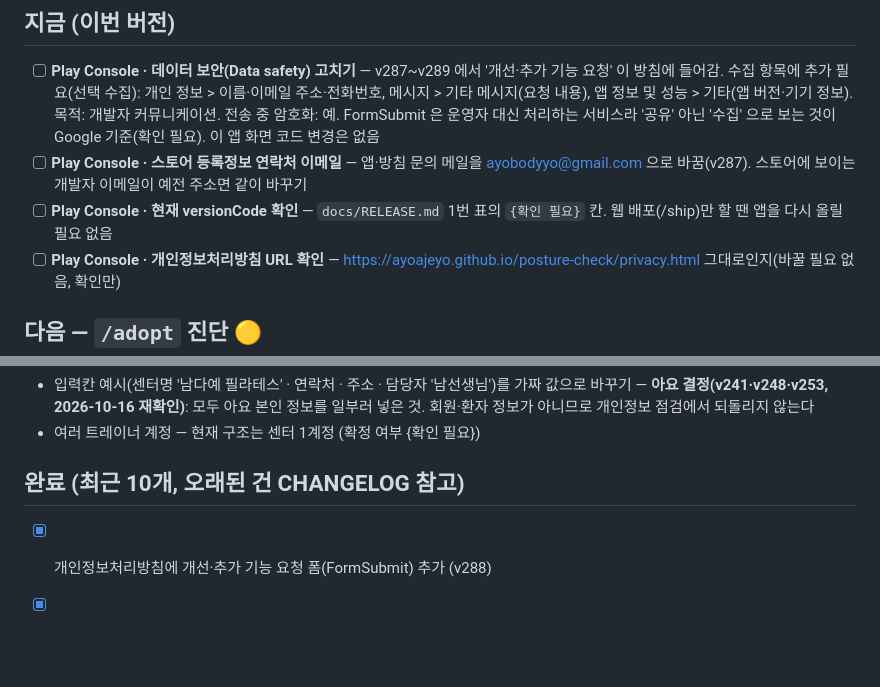
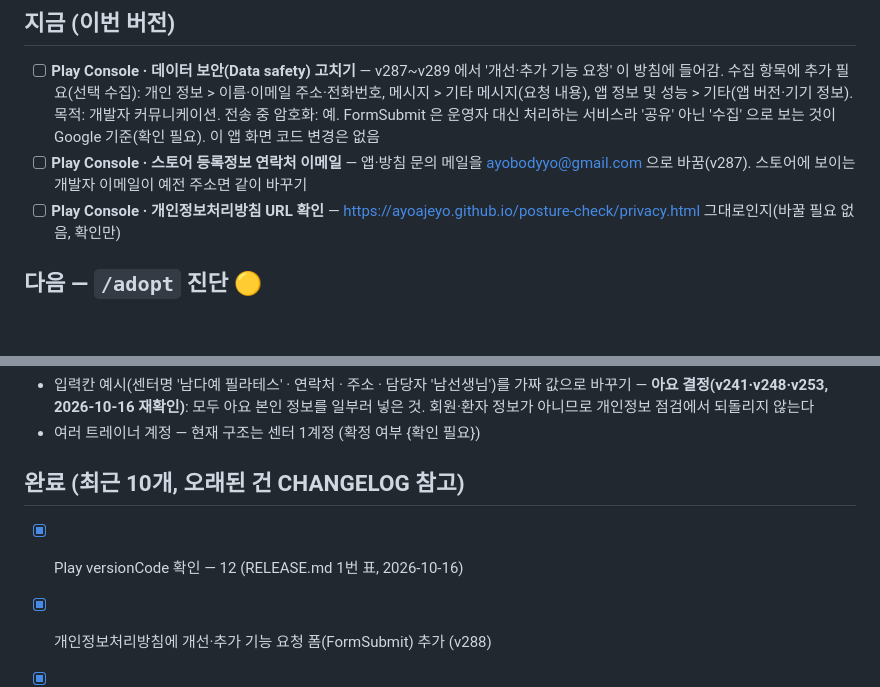
Before and after one commit to ayoajeyo/posture-check, a Markdown page: docs/BACKLOG.md, 2 parts joined by grey strips. GitHub-like rendering; blank space fills up the shorter version.

Commit message:
docs: RELEASE 표에 Play versionCode 12 기록, BACKLOG 완료 처리
Co-Authored-By: Claude Opus 5.5 <noreply@anthropic.com>
Claude-Session: https://claude.ai/code/session_01PyFQzXUK3gVAPtCoid5yqG

```diff
--- a/docs/BACKLOG.md
+++ b/docs/BACKLOG.md
@@ -6,7 +6,6 @@
 ## 지금 (이번 버전)
 - [ ] **Play Console · 데이터 보안(Data safety) 고치기** — v287~v289 에서 '개선·추가 기능 요청' 이 방침에 들어감. 수집 항목에 추가 필요(선택 수집): 개인 정보 > 이름·이메일 주소·전화번호, 메시지 > 기타 메시지(요청 내용), 앱 정보 및 성능 > 기타(앱 버전·기기 정보). 목적: 개발자 커뮤니케이션. 전송 중 암호화: 예. FormSubmit 은 운영자 대신 처리하는 서비스라 '공유' 아닌 '수집' 으로 보는 것이 Google 기준(확인 필요). 이 앱 화면 코드 변경은 없음
 - [ ] **Play Console · 스토어 등록정보 연락처 이메일** — 앱·방침 문의 메일을 ayobodyyo@gmail.com 으로 바꿈(v287). 스토어에 보이는 개발자 이메일이 예전 주소면 같이 바꾸기
-- [ ] **Play Console · 현재 versionCode 확인** — `docs/RELEASE.md` 1번 표의 `{확인 필요}` 칸. 웹 배포(/ship)만 할 땐 앱을 다시 올릴 필요 없음
 - [ ] **Play Console · 개인정보처리방침 URL 확인** — https://ayoajeyo.github.io/posture-check/privacy.html 그대로인지(바꿀 필요 없음, 확인만)
 
 ## 다음 — `/adopt` 진단 🟡
@@ -86,6 +85,7 @@
 - 여러 트레이너 계정 — 현재 구조는 센터 1계정 (확정 여부 {확인 필요})
 
 ## 완료 (최근 10개, 오래된 건 CHANGELOG 참고)
+- [x] Play versionCode 확인 — 12 (RELEASE.md 1번 표, 2026-10-16)
 - [x] 개인정보처리방침에 개선·추가 기능 요청 폼(FormSubmit) 추가 (v288)
 - [x] 화면 이름 '종합 리포트' → '리포트' 통일 (v286)
 - [x] 리포트 '한눈에 보기' 대시보드(회원용·화면 우선·공유 이미지 1쪽 포함) — 시안 B (v283)
```
Also changed, not shown: docs/RELEASE.md (+1 -1 lines).
